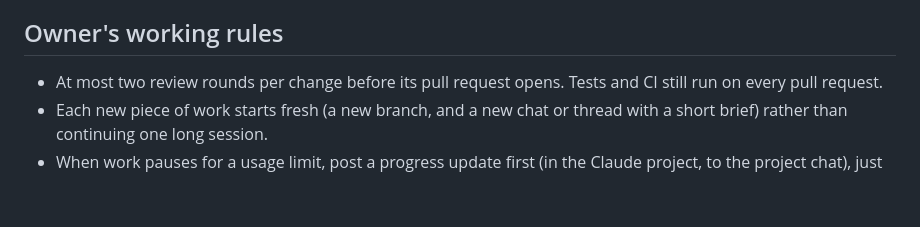
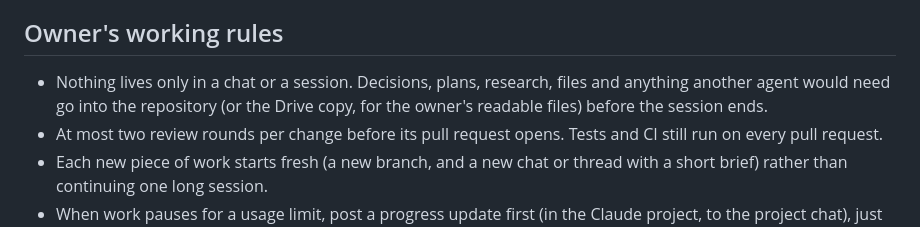
Before and after one commit to CowCampSTX/ranch-tech-roi, a Markdown page: AGENTS.md, the part around the change. Rendered like a GitHub page; blank space fills up the shorter version.

Commit message:
AGENTS.md: nothing lives only in a chat or a session
Co-Authored-By: Claude Opus 5.5 (1M context) <noreply@anthropic.com>
Claude-Session: https://claude.ai/code/session_01Bz92MZ6jxpiiLWabcecNdd

```diff
--- a/AGENTS.md
+++ b/AGENTS.md
@@ -102,6 +102,8 @@ built as written, raise it as a spec issue rather than quietly building somethin
 
 ## Owner's working rules
 
+- Nothing lives only in a chat or a session. Decisions, plans, research, files and anything another agent would need
+  go into the repository (or the Drive copy, for the owner's readable files) before the session ends.
 - At most two review rounds per change before its pull request opens. Tests and CI still run on every pull request.
 - Each new piece of work starts fresh (a new branch, and a new chat or thread with a short brief) rather than
   continuing one long session.
```
